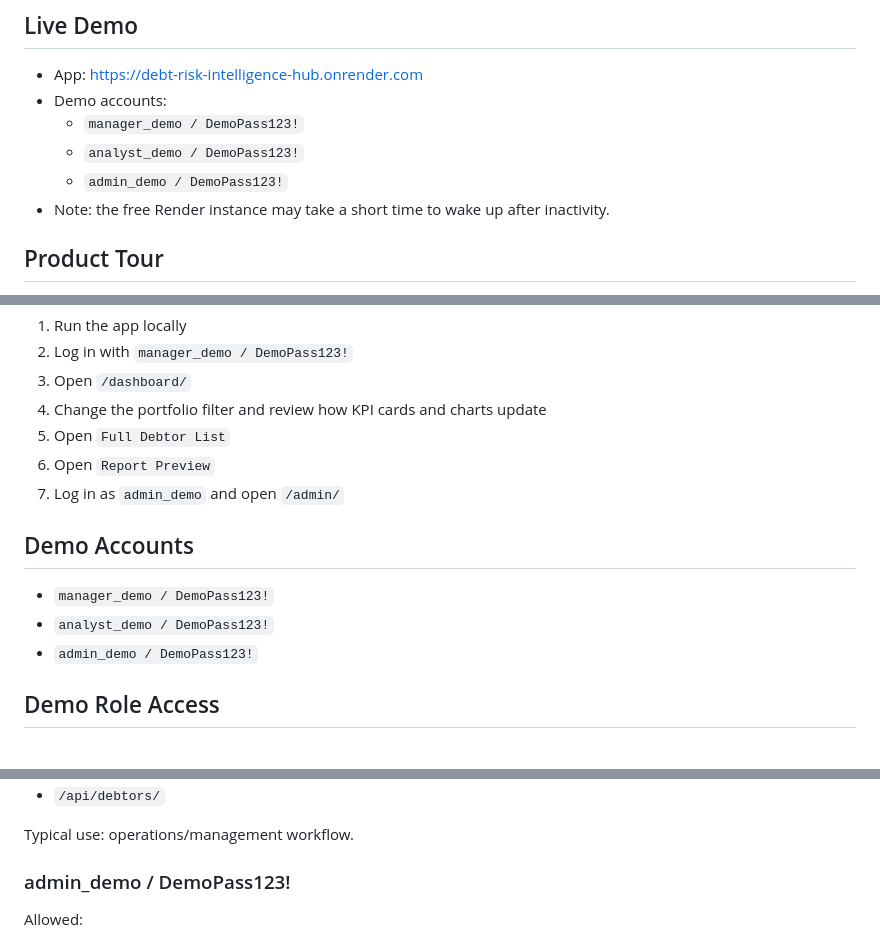
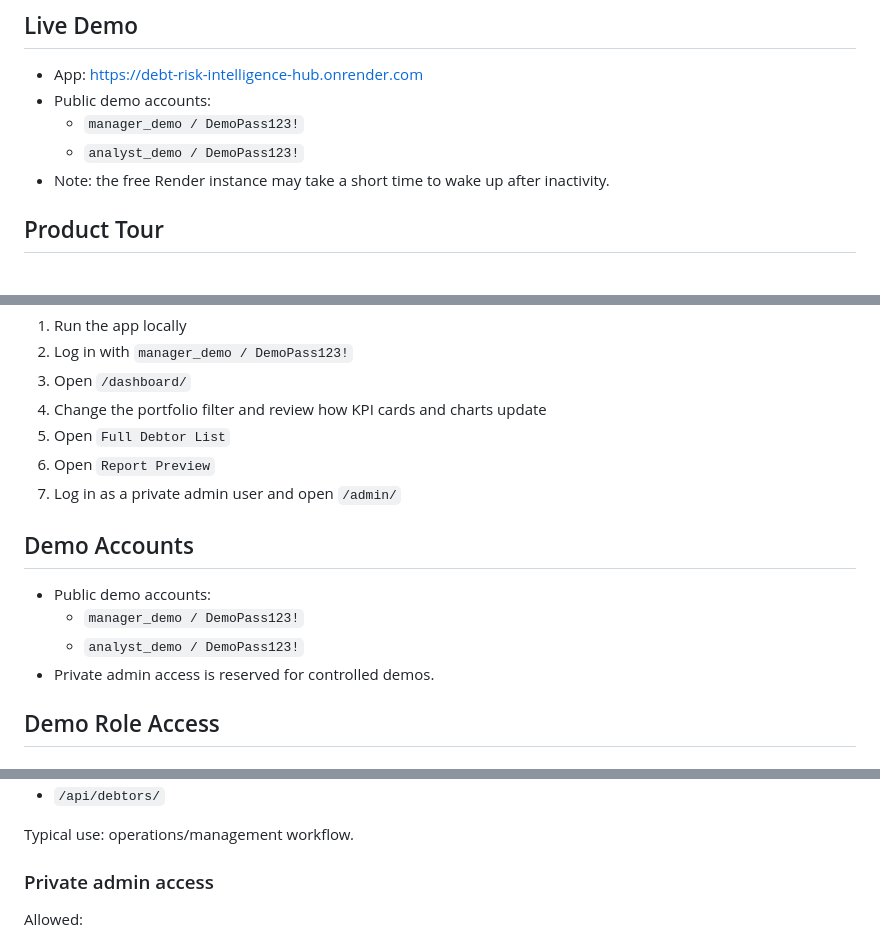
Before and after one commit to vegaFlex/debt-risk-intelligence-hub, a Markdown page: README.md, 3 parts joined by grey strips. GitHub-like rendering.

Commit message:
docs: keep admin demo access private

```diff
--- a/README.md
+++ b/README.md
@@ -19,10 +19,9 @@ It is designed as a portfolio-grade analytics product that demonstrates end-to-e
 
 ## Live Demo
 - App: https://debt-risk-intelligence-hub.onrender.com
-- Demo accounts:
+- Public demo accounts:
   - `manager_demo / DemoPass123!`
   - `analyst_demo / DemoPass123!`
-  - `admin_demo / DemoPass123!`
 - Note: the free Render instance may take a short time to wake up after inactivity.
 
 ## Product Tour
@@ -93,12 +92,13 @@ If someone opens the repo and wants to understand the product quickly:
 4. Change the portfolio filter and review how KPI cards and charts update
 5. Open `Full Debtor List`
 6. Open `Report Preview`
-7. Log in as `admin_demo` and open `/admin/`
+7. Log in as a private admin user and open `/admin/`
 
 ## Demo Accounts
-- `manager_demo / DemoPass123!`
-- `analyst_demo / DemoPass123!`
-- `admin_demo / DemoPass123!`
+- Public demo accounts:
+  - `manager_demo / DemoPass123!`
+  - `analyst_demo / DemoPass123!`
+- Private admin access is reserved for controlled demos.
 
 ## Demo Role Access
 
@@ -122,7 +122,7 @@ Allowed:
 
 Typical use: operations/management workflow.
 
-### admin_demo / DemoPass123!
+### Private admin access
 Allowed:
 - Everything available to `manager_demo`
 - Django admin panel: `/admin/`
```
